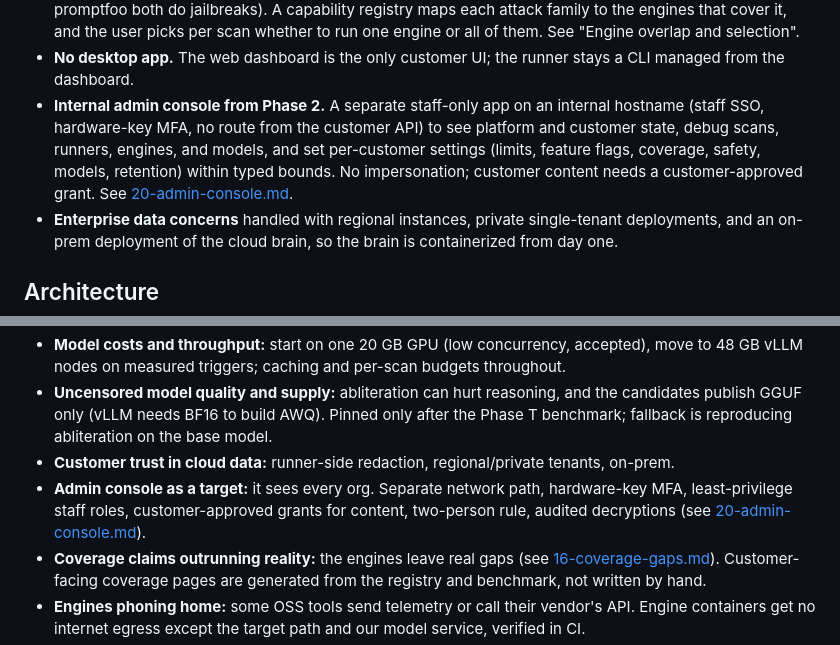
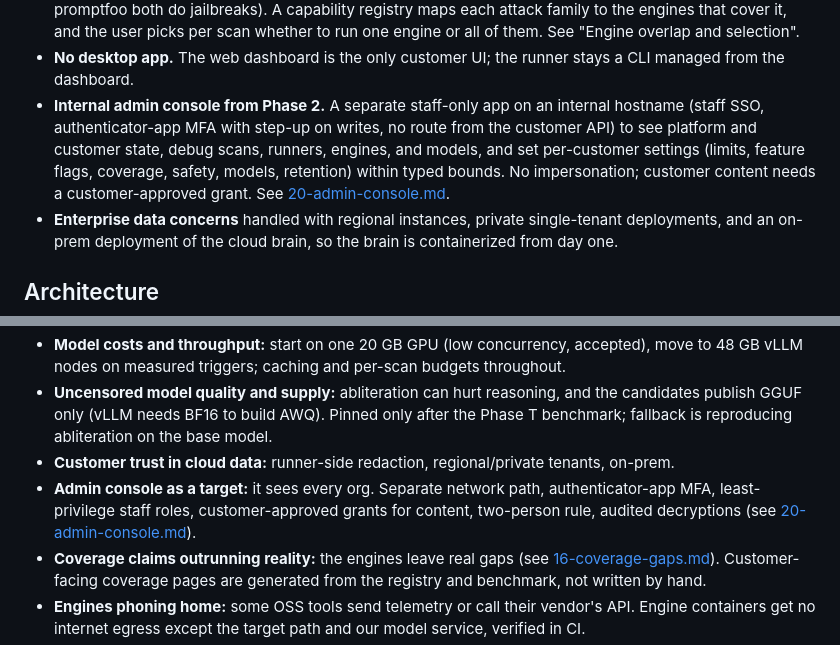
Before and after one commit to Rushi-Balapure/Insidia-Labs, a Markdown page: plans/00-master-plan.md, 2 parts joined by grey strips. GitHub-like rendering.

Commit message:
Switch admin console MFA to an authenticator app in the master plan.
Co-authored-by: Cursor <cursoragent@cursor.com>

```diff
--- a/plans/00-master-plan.md
+++ b/plans/00-master-plan.md
@@ -104,7 +104,7 @@ The differentiator is the seam between them: an AI pentest agent that chains an
 - **Closed source, MIT/Apache OSS only** (plus MPL-2.0/BSD infrastructure after review). We use the OSS engines as they are. **No porting.** Instead, the dashboard and website never name them: every engine appears as the **Insidia Engine**. See "Confidentiality of the stack".
 - **Engine overlap is a product setting.** Several engines cover the same attack family (for example garak and promptfoo both do jailbreaks). A capability registry maps each attack family to the engines that cover it, and the user picks per scan whether to run one engine or all of them. See "Engine overlap and selection".
 - **No desktop app.** The web dashboard is the only customer UI; the runner stays a CLI managed from the dashboard.
-- **Internal admin console from Phase 2.** A separate staff-only app on an internal hostname (staff SSO, hardware-key MFA, no route from the customer API) to see platform and customer state, debug scans, runners, engines, and models, and set per-customer settings (limits, feature flags, coverage, safety, models, retention) within typed bounds. No impersonation; customer content needs a customer-approved grant. See [20-admin-console.md](20-admin-console.md).
+- **Internal admin console from Phase 2.** A separate staff-only app on an internal hostname (staff SSO, authenticator-app MFA with step-up on writes, no route from the customer API) to see platform and customer state, debug scans, runners, engines, and models, and set per-customer settings (limits, feature flags, coverage, safety, models, retention) within typed bounds. No impersonation; customer content needs a customer-approved grant. See [20-admin-console.md](20-admin-console.md).
 - **Enterprise data concerns** handled with regional instances, private single-tenant deployments, and an on-prem deployment of the cloud brain, so the brain is containerized from day one.
 
 ## Architecture
@@ -449,7 +449,7 @@ Runtime guardrails/firewall reusing detectors as inline policies; late gap modul
 - **Model costs and throughput:** start on one 20 GB GPU (low concurrency, accepted), move to 48 GB vLLM nodes on measured triggers; caching and per-scan budgets throughout.
 - **Uncensored model quality and supply:** abliteration can hurt reasoning, and the candidates publish GGUF only (vLLM needs BF16 to build AWQ). Pinned only after the Phase T benchmark; fallback is reproducing abliteration on the base model.
 - **Customer trust in cloud data:** runner-side redaction, regional/private tenants, on-prem.
-- **Admin console as a target:** it sees every org. Separate network path, hardware-key MFA, least-privilege staff roles, customer-approved grants for content, two-person rule, audited decryptions (see [20-admin-console.md](20-admin-console.md)).
+- **Admin console as a target:** it sees every org. Separate network path, authenticator-app MFA, least-privilege staff roles, customer-approved grants for content, two-person rule, audited decryptions (see [20-admin-console.md](20-admin-console.md)).
 - **Coverage claims outrunning reality:** the engines leave real gaps (see [16-coverage-gaps.md](16-coverage-gaps.md)). Customer-facing coverage pages are generated from the registry and benchmark, not written by hand.
 - **Engines phoning home:** some OSS tools send telemetry or call their vendor's API. Engine containers get no internet egress except the target path and our model service, verified in CI.
 - **Legal/misuse:** target ownership verification, allowlists, ToS, safety-content gating; GPL tools kept out of on-prem distribution.
```
